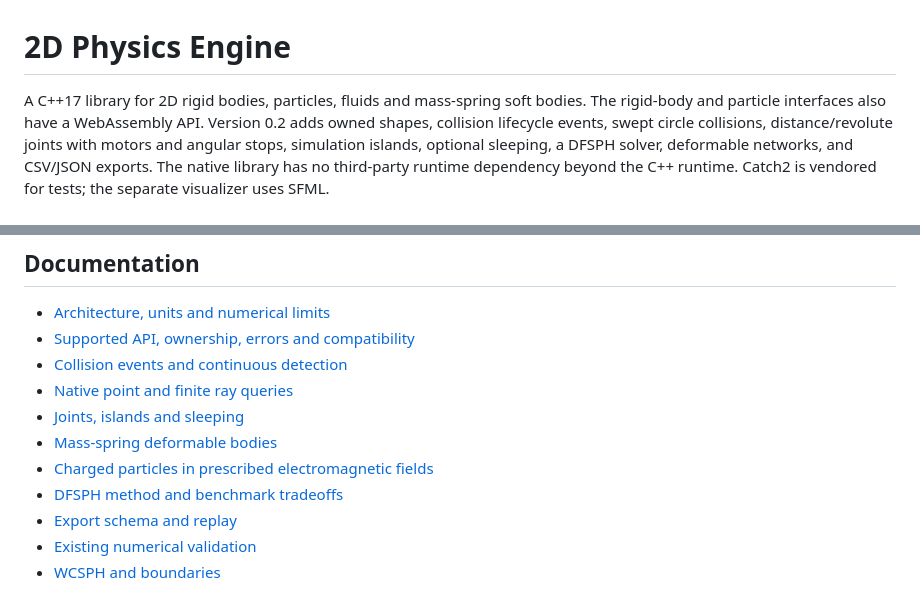
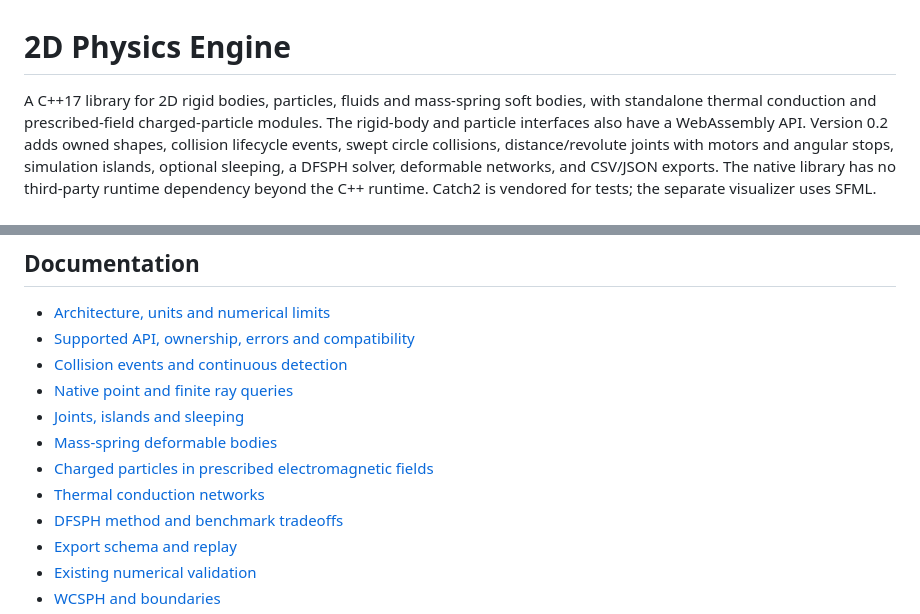
Before and after one commit to joaocarloscruz/2d-physicsengine, a Markdown page: README.md, 2 parts joined by grey strips. Drawn GitHub-style.

Commit message:
docs: describe thermal and electromagnetic module boundaries

```diff
--- a/README.md
+++ b/README.md
@@ -1,6 +1,7 @@
 # 2D Physics Engine
 
-A C++17 library for 2D rigid bodies, particles, fluids and mass-spring soft bodies.
+A C++17 library for 2D rigid bodies, particles, fluids and mass-spring soft bodies,
+with standalone thermal conduction and prescribed-field charged-particle modules.
 The rigid-body and particle interfaces also have a WebAssembly API.
 Version 0.2 adds owned shapes, collision lifecycle events, swept circle collisions,
 distance/revolute joints with motors and angular stops, simulation islands, optional
@@ -86,6 +87,7 @@ then prints energy, strain and substep diagnostics. It requires no renderer.
 - [Joints, islands and sleeping](docs/joints-and-sleeping.md)
 - [Mass-spring deformable bodies](docs/soft-bodies.md)
 - [Charged particles in prescribed electromagnetic fields](docs/electromagnetic-particles.md)
+- [Thermal conduction networks](docs/thermal-networks.md)
 - [DFSPH method and benchmark tradeoffs](docs/dfsph-solver.md)
 - [Export schema and replay](docs/state-export.md)
 - [Existing numerical validation](docs/numerical-validation.md)
```
Also changed, not shown: docs/architecture.md (+14 -0 lines).
